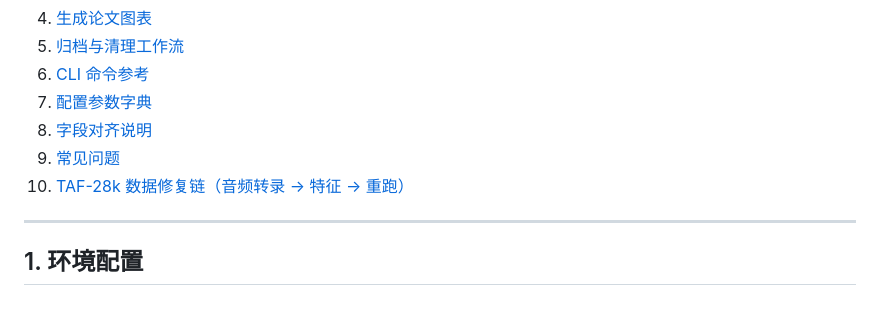
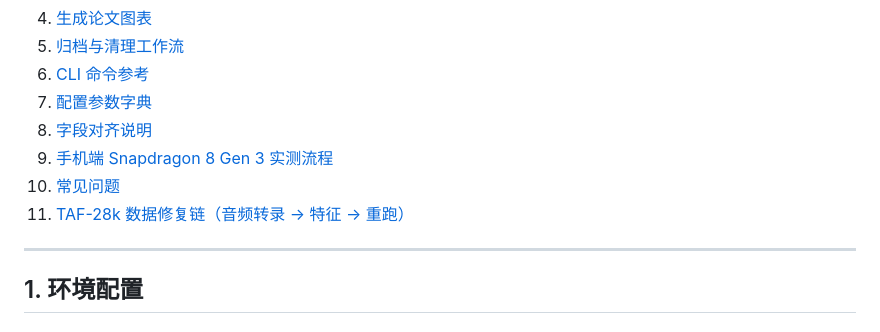
Before and after one commit to wangdajin062/H100_package_realeval, a Markdown page: docs/REPRODUCIBILITY.md, the part around one of its changes. Rendered like a GitHub page.

```diff
--- a/docs/REPRODUCIBILITY.md
+++ b/docs/REPRODUCIBILITY.md
@@ -14,8 +14,9 @@
 6. [CLI 命令参考](#6-cli-命令参考)
 7. [配置参数字典](#7-配置参数字典)
 8. [字段对齐说明](#8-字段对齐说明)
-9. [常见问题](#9-常见问题)
-10. [TAF-28k 数据修复链（音频转录 → 特征 → 重跑）](#10-taf-28k-数据修复链音频转录--特征--重跑)
+9. [手机端 Snapdragon 8 Gen 3 实测流程](#9-手机端-snapdragon-8-gen-3-实测流程)
+10. [常见问题](#10-常见问题)
+11. [TAF-28k 数据修复链（音频转录 → 特征 → 重跑）](#11-taf-28k-数据修复链音频转录--特征--重跑)
 
 ---
 
```
Also changed, not shown: other parts of docs/REPRODUCIBILITY.md (+46 -1 lines), README.md (+45 -2 lines).
